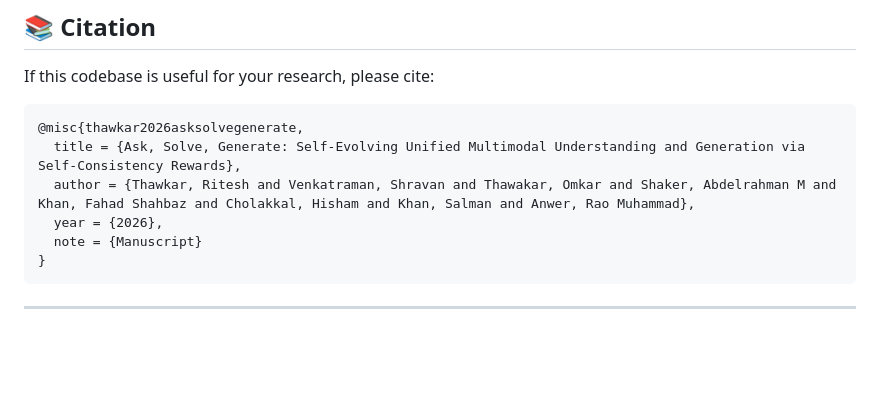
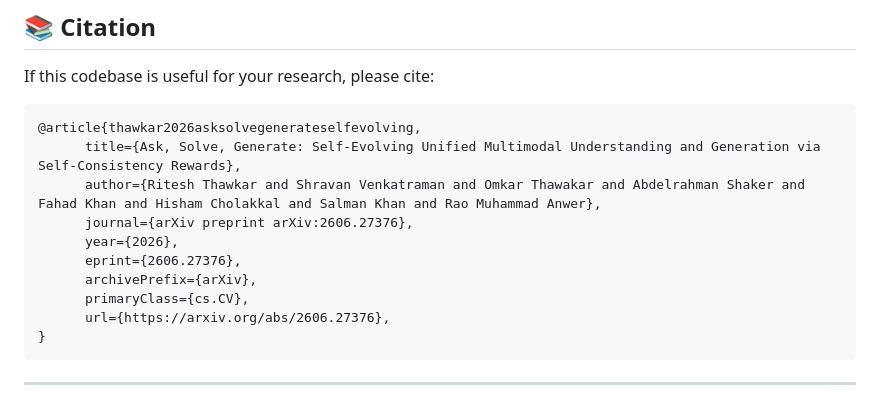
Before and after one commit to mbzuai-oryx/Ask-Solve-Generate, a Markdown page: README.md, the part around the change. GitHub-like rendering; blank space fills up the shorter version.

Commit message:
Update arXiv citation

````diff
--- a/README.md
+++ b/README.md
@@ -366,11 +366,15 @@ bash run_scripts/run_eval_vargpt_generation_our.sh
 If this codebase is useful for your research, please cite:
 
 ```bibtex
-@misc{thawkar2026asksolvegenerate,
-  title = {Ask, Solve, Generate: Self-Evolving Unified Multimodal Understanding and Generation via Self-Consistency Rewards},
-  author = {Thawkar, Ritesh and Venkatraman, Shravan and Thawakar, Omkar and Shaker, Abdelrahman M and Khan, Fahad Shahbaz and Cholakkal, Hisham and Khan, Salman and Anwer, Rao Muhammad},
-  year = {2026},
-  note = {Manuscript}
+@article{thawkar2026asksolvegenerateselfevolving,
+      title={Ask, Solve, Generate: Self-Evolving Unified Multimodal Understanding and Generation via Self-Consistency Rewards},
+      author={Ritesh Thawkar and Shravan Venkatraman and Omkar Thawakar and Abdelrahman Shaker and Fahad Khan and Hisham Cholakkal and Salman Khan and Rao Muhammad Anwer},
+      journal={arXiv preprint arXiv:2606.27376},
+      year={2026},
+      eprint={2606.27376},
+      archivePrefix={arXiv},
+      primaryClass={cs.CV},
+      url={https://arxiv.org/abs/2606.27376},
 }
 ```
 
````
